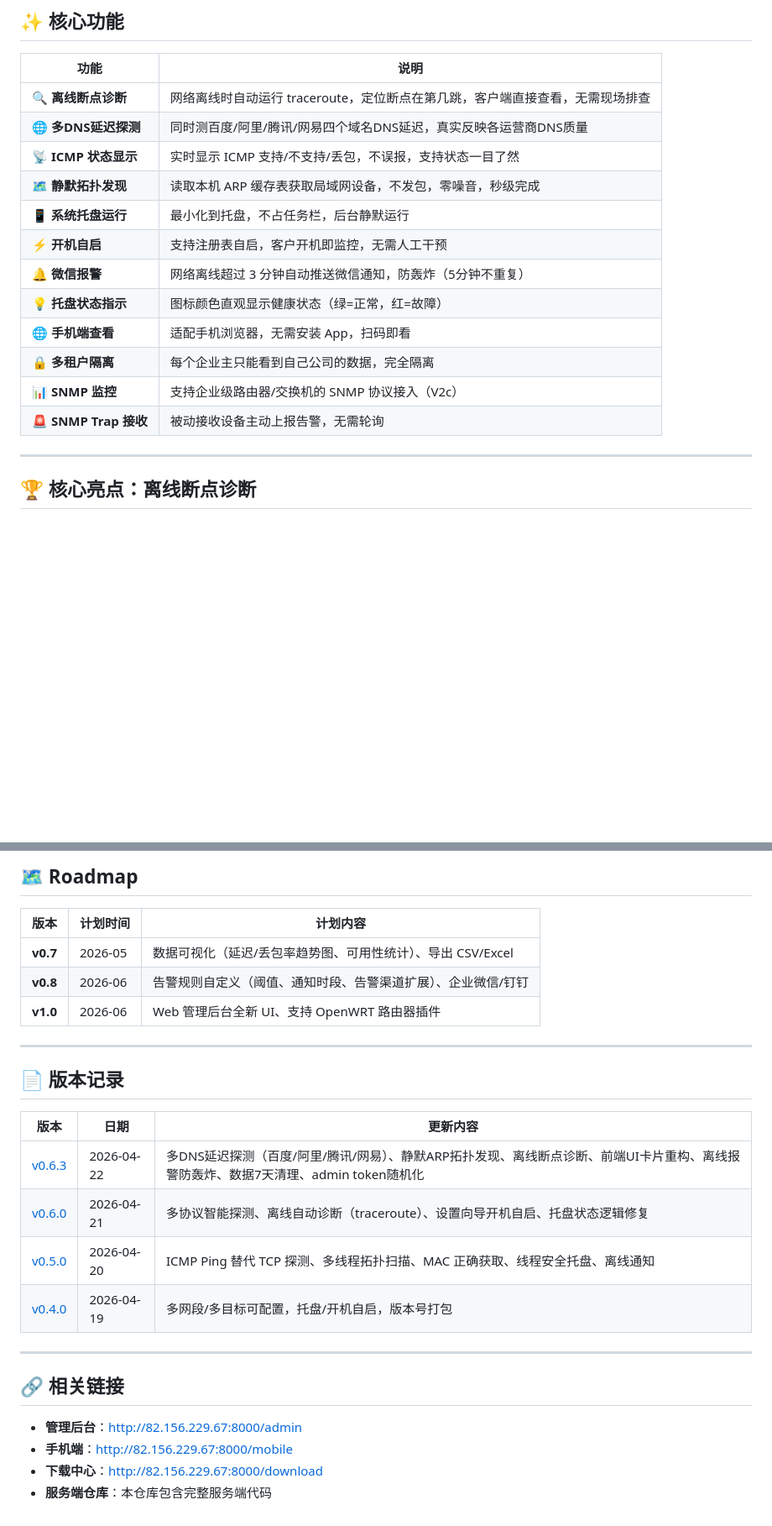
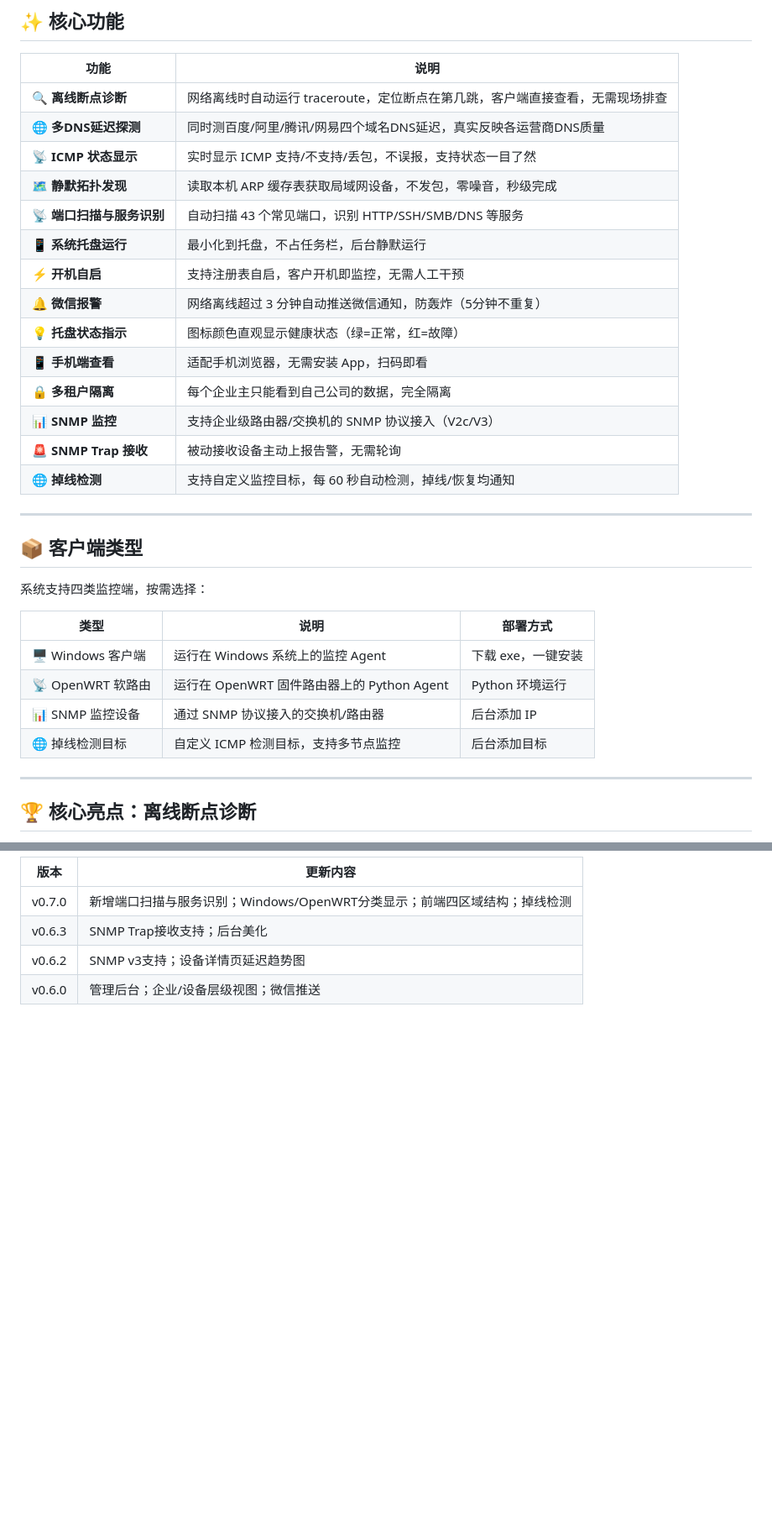
Before and after one commit to cnchaoge/lanwatch_agent, a Markdown page: README.md, 2 parts joined by grey strips. Shown at 84% size. Drawn GitHub-style; blank space fills up the shorter version.

```diff
--- a/README.md
+++ b/README.md
@@ -24,14 +24,29 @@
 | **🌐 多DNS延迟探测** | 同时测百度/阿里/腾讯/网易四个域名DNS延迟，真实反映各运营商DNS质量 |
 | **📡 ICMP 状态显示** | 实时显示 ICMP 支持/不支持/丢包，不误报，支持状态一目了然 |
 | **🗺️ 静默拓扑发现** | 读取本机 ARP 缓存表获取局域网设备，不发包，零噪音，秒级完成 |
+| **📡 端口扫描与服务识别** | 自动扫描 43 个常见端口，识别 HTTP/SSH/SMB/DNS 等服务 |
 | **📱 系统托盘运行** | 最小化到托盘，不占任务栏，后台静默运行 |
 | **⚡ 开机自启** | 支持注册表自启，客户开机即监控，无需人工干预 |
 | **🔔 微信报警** | 网络离线超过 3 分钟自动推送微信通知，防轰炸（5分钟不重复） |
 | **💡 托盘状态指示** | 图标颜色直观显示健康状态（绿=正常，红=故障） |
-| **🌐 手机端查看** | 适配手机浏览器，无需安装 App，扫码即看 |
+| **📱 手机端查看** | 适配手机浏览器，无需安装 App，扫码即看 |
 | **🔒 多租户隔离** | 每个企业主只能看到自己公司的数据，完全隔离 |
-| **📊 SNMP 监控** | 支持企业级路由器/交换机的 SNMP 协议接入（V2c） |
+| **📊 SNMP 监控** | 支持企业级路由器/交换机的 SNMP 协议接入（V2c/V3） |
 | **🚨 SNMP Trap 接收** | 被动接收设备主动上报告警，无需轮询 |
+| **🌐 掉线检测** | 支持自定义监控目标，每 60 秒自动检测，掉线/恢复均通知 |
+
+---
+
+## 📦 客户端类型
+
+系统支持四类监控端，按需选择：
+
+| 类型 | 说明 | 部署方式 |
+|------|------|---------|
+| 🖥️ Windows 客户端 | 运行在 Windows 系统上的监控 Agent | 下载 exe，一键安装 |
+| 📡 OpenWRT 软路由 | 运行在 OpenWRT 固件路由器上的 Python Agent | Python 环境运行 |
+| 📊 SNMP 监控设备 | 通过 SNMP 协议接入的交换机/路由器 | 后台添加 IP |
+| 🌐 掉线检测目标 | 自定义 ICMP 检测目标，支持多节点监控 | 后台添加目标 |
 
 ---
 
@@ -173,27 +169,6 @@ python main.py
-## 🗺️ Roadmap
-
-| 版本 | 计划时间 | 计划内容 |
-|------|----------|----------|
-| **v0.7** | 2026-05 | 数据可视化（延迟/丢包率趋势图、可用性统计）、导出 CSV/Excel |
-| **v0.8** | 2026-06 | 告警规则自定义（阈值、通知时段、告警渠道扩展）、企业微信/钉钉 |
-| **v1.0** | 2026-06 | Web 管理后台全新 UI、支持 OpenWRT 路由器插件 |
-
----
-
-## 📄 版本记录
-
-| 版本 | 日期 | 更新内容 |
-|------|------|----------|
-| [v0.6.3](https://github.com/cnchaoge/lanwatch_agent/releases/tag/v0.6.3) | 2026-04-22 | 多DNS延迟探测（百度/阿里/腾讯/网易）、静默ARP拓扑发现、离线断点诊断、前端UI卡片重构、离线报警防轰炸、数据7天清理、admin token随机化 |
-| [v0.6.0](https://github.com/cnchaoge/lanwatch_agent/releases/tag/v0.6.0) | 2026-04-21 | 多协议智能探测、离线自动诊断（traceroute）、设置向导开机自启、托盘状态逻辑修复 |
-| [v0.5.0](https://github.com/cnchaoge/lanwatch_agent/releases/tag/v0.5.0) | 2026-04-20 | ICMP Ping 替代 TCP 探测、多线程拓扑扫描、MAC 正确获取、线程安全托盘、离线通知 |
-| [v0.4.0](https://github.com/cnchaoge/lanwatch_agent/releases/tag/v0.4.0) | 2026-04-19 | 多网段/多目标可配置，托盘/开机自启，版本号打包 |
-
----
-
-## 🔗 相关链接
-
-- **管理后台**：http://82.156.229.67:8000/admin
-- **手机端**：http://82.156.229.67:8000/mobile
-- **下载中心**：http://82.156.229.67:8000/download
-- **服务端仓库**：本仓库包含完整服务端代码
+| 版本 | 更新内容 |
+|------|---------|
+| v0.7.0 | 新增端口扫描与服务识别；Windows/OpenWRT分类显示；前端四区域结构；掉线检测 |
+| v0.6.3 | SNMP Trap接收支持；后台美化 |
+| v0.6.2 | SNMP v3支持；设备详情页延迟趋势图 |
+| v0.6.0 | 管理后台；企业/设备层级视图；微信推送 |
```
Also changed, not shown: other parts of README.md (+41 -60 lines).
